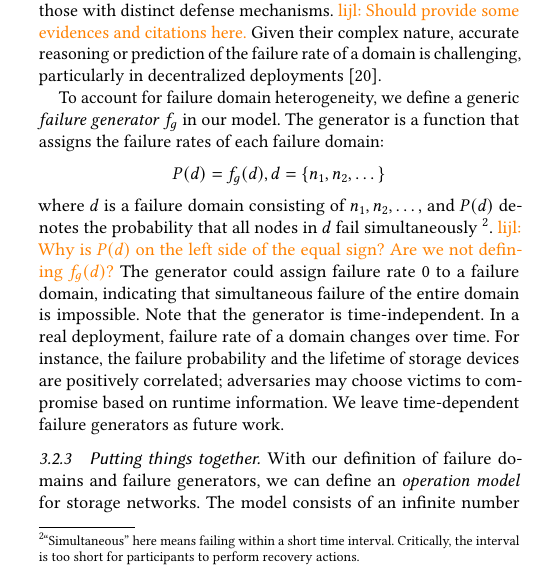
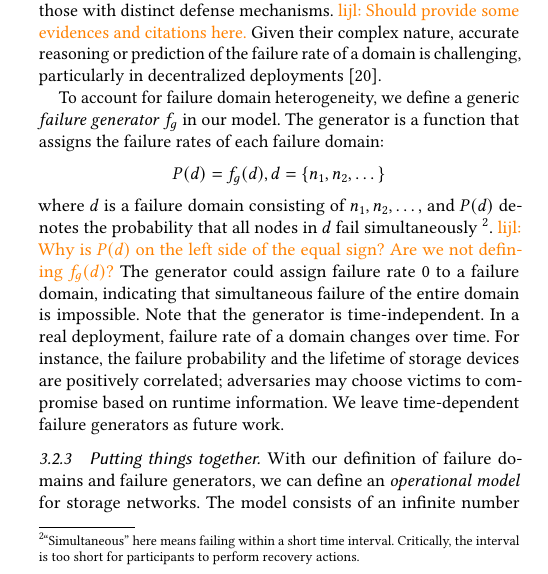
Before and after one commit to sgdxbc/dddht-paper, a LaTeX document (paper.tex, which reads sections/model.tex): part of one column of page 4 of 7, cut so that both start at the same text. Compiled offline with pdfLaTeX; a LaTeX package or settings file that is missing is left out.

Commit message:
model: Typo

```diff
--- a/sections/model.tex
+++ b/sections/model.tex
@@ -140,7 +140,7 @@ This can be extended in the future works.
 
 \subsubsection{Putting things together}
 
-With our definition of failure domains and failure generators, we can define an \emph{operation model} for storage networks.
+With our definition of failure domains and failure generators, we can define an \emph{operational model} for storage networks.
 The model consists of an infinite number of nodes and a failure generator $f_g$.
 Initially, the model assigns $N$ nodes to join the system.
 In each time unit, the model enumerates all \emph{active} failure domains, and samples domains to fail based on probability given by the failure generator.
```
